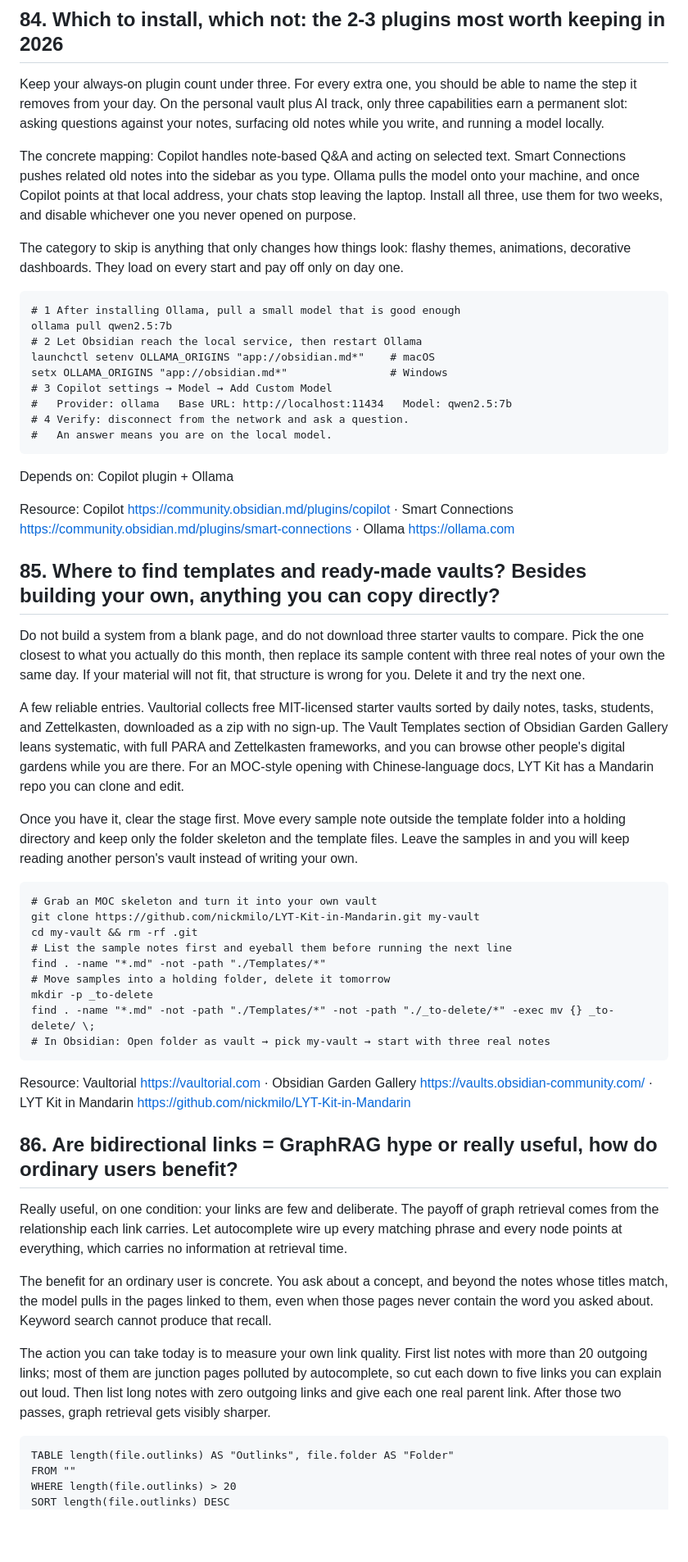
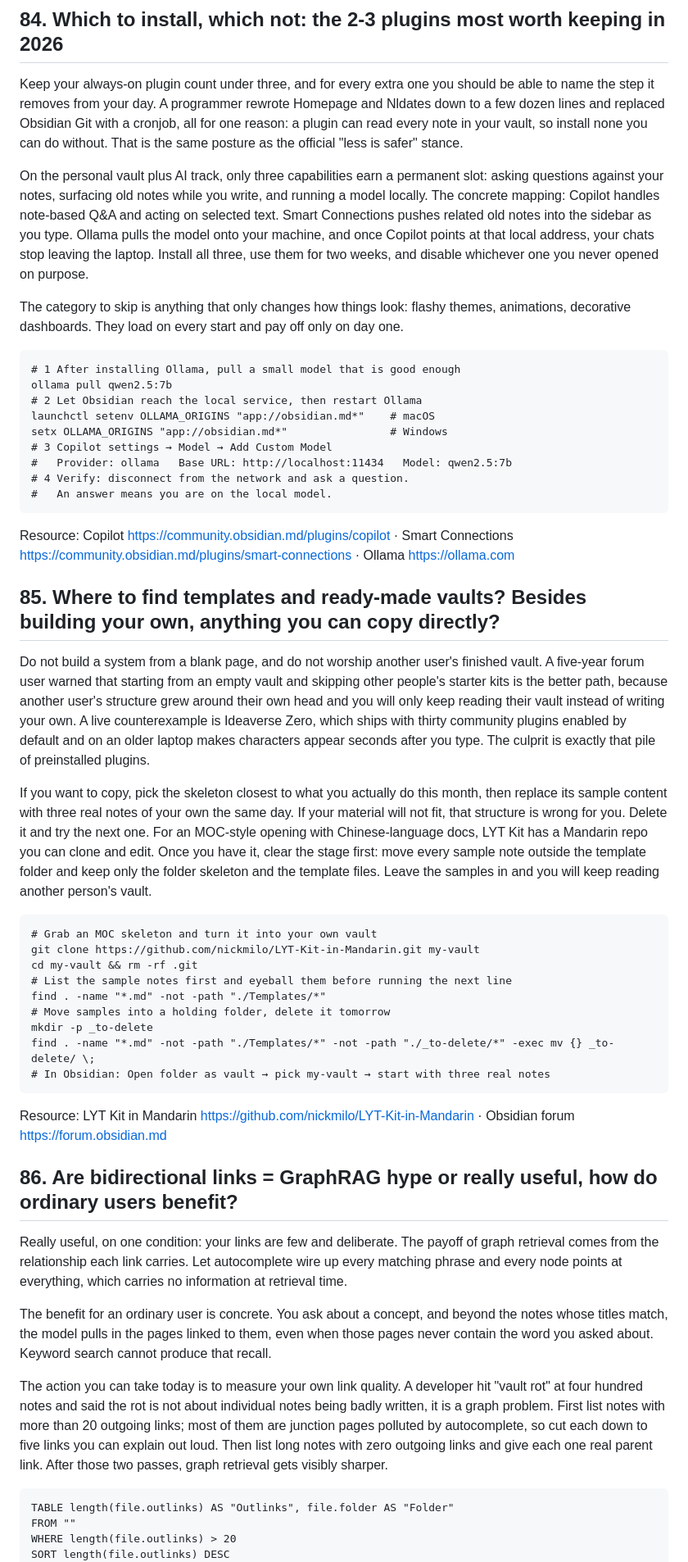
Before and after one commit to akira82-ai/100-questions-of-ai-agent, a Markdown page: 100-questions-of-obsidian/06-plugin-ecosystem-and-advanced-play.md, the part around one of its changes. Shown at 82% size. Drawn GitHub-style; blank space fills up the shorter version.

````diff
--- a/100-questions-of-obsidian/06-plugin-ecosystem-and-advanced-play.md
+++ b/100-questions-of-obsidian/06-plugin-ecosystem-and-advanced-play.md
@@ -27,9 +27,9 @@ Resource: Obsidian Stats https://www.obsidianstats.com · Official plugin direct
 
 ## 84. Which to install, which not: the 2-3 plugins most worth keeping in 2026
 
-Keep your always-on plugin count under three. For every extra one, you should be able to name the step it removes from your day. On the personal vault plus AI track, only three capabilities earn a permanent slot: asking questions against your notes, surfacing old notes while you write, and running a model locally.
+Keep your always-on plugin count under three, and for every extra one you should be able to name the step it removes from your day. A programmer rewrote Homepage and Nldates down to a few dozen lines and replaced Obsidian Git with a cronjob, all for one reason: a plugin can read every note in your vault, so install none you can do without. That is the same posture as the official "less is safer" stance.
 
-The concrete mapping: Copilot handles note-based Q&A and acting on selected text. Smart Connections pushes related old notes into the sidebar as you type. Ollama pulls the model onto your machine, and once Copilot points at that local address, your chats stop leaving the laptop. Install all three, use them for two weeks, and disable whichever one you never opened on purpose.
+On the personal vault plus AI track, only three capabilities earn a permanent slot: asking questions against your notes, surfacing old notes while you write, and running a model locally. The concrete mapping: Copilot handles note-based Q&A and acting on selected text. Smart Connections pushes related old notes into the sidebar as you type. Ollama pulls the model onto your machine, and once Copilot points at that local address, your chats stop leaving the laptop. Install all three, use them for two weeks, and disable whichever one you never opened on purpose.
 
 The category to skip is anything that only changes how things look: flashy themes, animations, decorative dashboards. They load on every start and pay off only on day one.
 
@@ -45,17 +45,13 @@ setx OLLAMA_ORIGINS "app://obsidian.md*"                # Windows
 #   An answer means you are on the local model.
 ```
 
-Depends on: Copilot plugin + Ollama
-
 Resource: Copilot https://community.obsidian.md/plugins/copilot · Smart Connections https://community.obsidian.md/plugins/smart-connections · Ollama https://ollama.com
 
 ## 85. Where to find templates and ready-made vaults? Besides building your own, anything you can copy directly?
 
-Do not build a system from a blank page, and do not download three starter vaults to compare. Pick the one closest to what you actually do this month, then replace its sample content with three real notes of your own the same day. If your material will not fit, that structure is wrong for you. Delete it and try the next one.
+Do not build a system from a blank page, and do not worship another user's finished vault. A five-year forum user warned that starting from an empty vault and skipping other people's starter kits is the better path, because another user's structure grew around their own head and you will only keep reading their vault instead of writing your own. A live counterexample is Ideaverse Zero, which ships with thirty community plugins enabled by default and on an older laptop makes characters appear seconds after you type. The culprit is exactly that pile of preinstalled plugins.
 
-A few reliable entries. Vaultorial collects free MIT-licensed starter vaults sorted by daily notes, tasks, students, and Zettelkasten, downloaded as a zip with no sign-up. The Vault Templates section of Obsidian Garden Gallery leans systematic, with full PARA and Zettelkasten frameworks, and you can browse other people's digital gardens while you are there. For an MOC-style opening with Chinese-language docs, LYT Kit has a Mandarin repo you can clone and edit.
-
-Once you have it, clear the stage first. Move every sample note outside the template folder into a holding directory and keep only the folder skeleton and the template files. Leave the samples in and you will keep reading another person's vault instead of writing your own.
+If you want to copy, pick the skeleton closest to what you actually do this month, then replace its sample content with three real notes of your own the same day. If your material will not fit, that structure is wrong for you. Delete it and try the next one. For an MOC-style opening with Chinese-language docs, LYT Kit has a Mandarin repo you can clone and edit. Once you have it, clear the stage first: move every sample note outside the template folder and keep only the folder skeleton and the template files. Leave the samples in and you will keep reading another person's vault.
 
 ```
 # Grab an MOC skeleton and turn it into your own vault
@@ -69,7 +65,7 @@ find . -name "*.md" -not -path "./Templates/*" -not -path "./_to-delete/*" -exec
 # In Obsidian: Open folder as vault → pick my-vault → start with three real notes
 ```
 
-Resource: Vaultorial https://vaultorial.com · Obsidian Garden Gallery https://vaults.obsidian-community.com/ · LYT Kit in Mandarin https://github.com/nickmilo/LYT-Kit-in-Mandarin
+Resource: LYT Kit in Mandarin https://github.com/nickmilo/LYT-Kit-in-Mandarin · Obsidian forum https://forum.obsidian.md
 
 ## 86. Are bidirectional links = GraphRAG hype or really useful, how do ordinary users benefit?
 
@@ -77,7 +73,7 @@ Really useful, on one condition: your links are few and deliberate. The payoff o
 
 The benefit for an ordinary user is concrete. You ask about a concept, and beyond the notes whose titles match, the model pulls in the pages linked to them, even when those pages never contain the word you asked about. Keyword search cannot produce that recall.
 
-The action you can take today is to measure your own link quality. First list notes with more than 20 outgoing links; most of them are junction pages polluted by autocomplete, so cut each down to five links you can explain out loud. Then list long notes with zero outgoing links and give each one real parent link. After those two passes, graph retrieval gets visibly sharper.
+The action you can take today is to measure your own link quality. A developer hit "vault rot" at four hundred notes and said the rot is not about individual notes being badly written, it is a graph problem. First list notes with more than 20 outgoing links; most of them are junction pages polluted by autocomplete, so cut each down to five links you can explain out loud. Then list long notes with zero outgoing links and give each one real parent link. After those two passes, graph retrieval gets visibly sharper.
 
 ```dataview
 TABLE length(file.outlinks) AS "Outlinks", file.folder AS "Folder"
````
Also changed, not shown: other parts of 100-questions-of-obsidian/06-plugin-ecosystem-and-advanced-play.md (+17 -27 lines), zh/100-questions-of-obsidian/06-插件生态与进阶玩法.md (added, +258 -0 lines).
